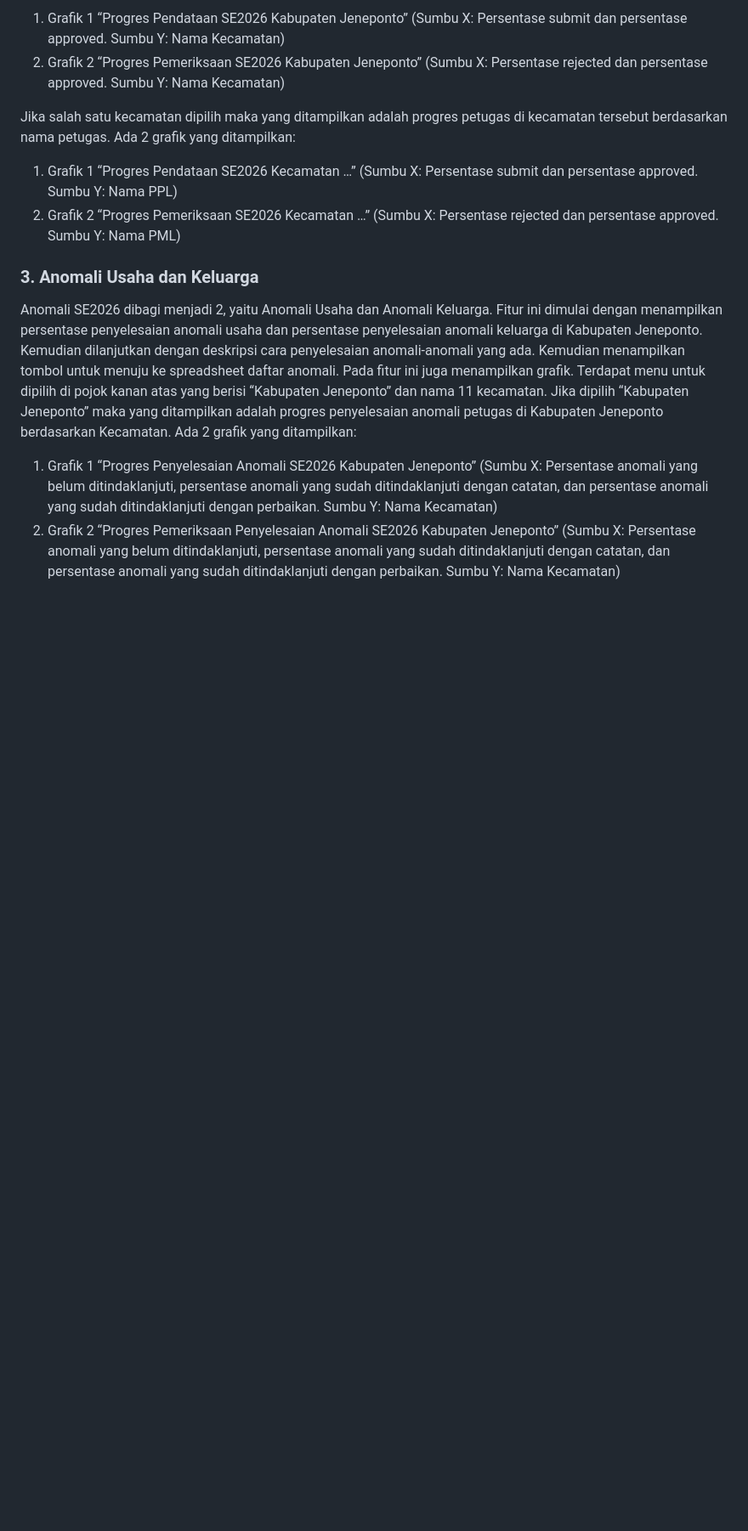
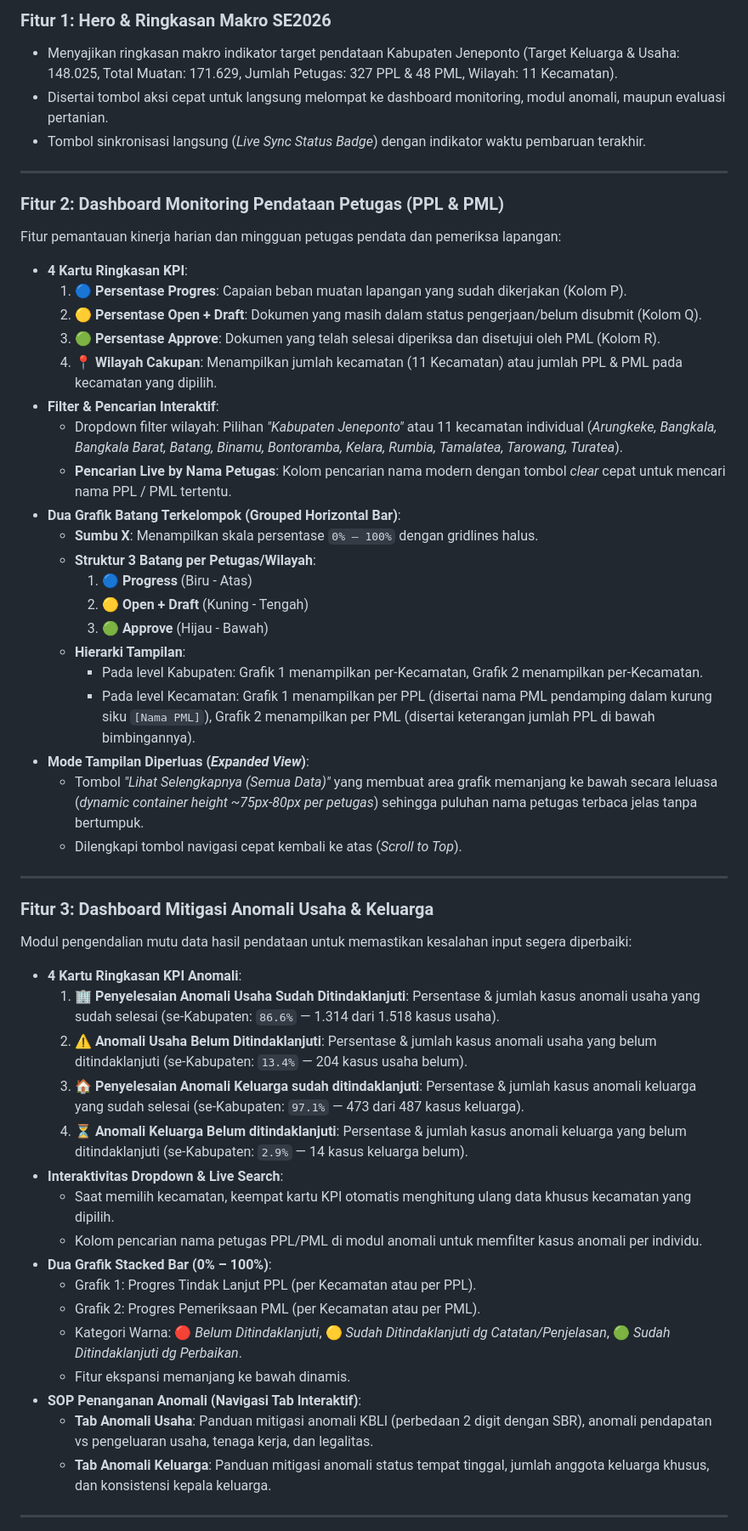
Before and after one commit to salsabilaputri95/PoSE-SE2026, a Markdown page: PoSE_ Portal Sensus Ekonomi 2026 BPS Kabupaten Jeneponto.md, the part around one of its changes. Shown at 85% size. Rendered like a GitHub page; blank space fills up the shorter version.

Commit message:
docs: restructure project documentation and update background description for PoSE Portal

```diff
--- a/PoSE_ Portal Sensus Ekonomi 2026 BPS Kabupaten Jeneponto.md
+++ b/PoSE_ Portal Sensus Ekonomi 2026 BPS Kabupaten Jeneponto.md
@@ -49,16 +45,54 @@ Fitur ini berfungsi untuk memantau capaian kinerja seluruh Petugas Pendata Lapan
 
-1. Grafik 1 “Progres Pendataan SE2026 Kabupaten Jeneponto” (Sumbu X: Persentase submit dan persentase approved. Sumbu Y: Nama Kecamatan)
-2. Grafik 2 “Progres Pemeriksaan SE2026 Kabupaten Jeneponto” (Sumbu X: Persentase rejected dan persentase approved. Sumbu Y: Nama Kecamatan)
+### **Fitur 1: Hero & Ringkasan Makro SE2026**
+* Menyajikan ringkasan makro indikator target pendataan Kabupaten Jeneponto (Target Keluarga & Usaha: 148.025, Total Muatan: 171.629, Jumlah Petugas: 327 PPL & 48 PML, Wilayah: 11 Kecamatan).
+* Disertai tombol aksi cepat untuk langsung melompat ke dashboard monitoring, modul anomali, maupun evaluasi pertanian.
+* Tombol sinkronisasi langsung (*Live Sync Status Badge*) dengan indikator waktu pembaruan terakhir.
 
-Jika salah satu kecamatan dipilih maka yang ditampilkan adalah progres petugas di kecamatan tersebut berdasarkan nama petugas. Ada 2 grafik yang ditampilkan:
+---
 
-1. Grafik 1 “Progres Pendataan SE2026 Kecamatan …” (Sumbu X: Persentase submit dan persentase approved. Sumbu Y: Nama PPL)
-2. Grafik 2 “Progres Pemeriksaan SE2026 Kecamatan …” (Sumbu X: Persentase rejected dan persentase approved. Sumbu Y: Nama PML)
+### **Fitur 2: Dashboard Monitoring Pendataan Petugas (PPL & PML)**
+Fitur pemantauan kinerja harian dan mingguan petugas pendata dan pemeriksa lapangan:
+* **4 Kartu Ringkasan KPI**:
+  1. 🔵 **Persentase Progres**: Capaian beban muatan lapangan yang sudah dikerjakan (Kolom P).
+  2. 🟡 **Persentase Open + Draft**: Dokumen yang masih dalam status pengerjaan/belum disubmit (Kolom Q).
+  3. 🟢 **Persentase Approve**: Dokumen yang telah selesai diperiksa dan disetujui oleh PML (Kolom R).
+  4. 📍 **Wilayah Cakupan**: Menampilkan jumlah kecamatan (11 Kecamatan) atau jumlah PPL & PML pada kecamatan yang dipilih.
+* **Filter & Pencarian Interaktif**:
+  * Dropdown filter wilayah: Pilihan *"Kabupaten Jeneponto"* atau 11 kecamatan individual (*Arungkeke, Bangkala, Bangkala Barat, Batang, Binamu, Bontoramba, Kelara, Rumbia, Tamalatea, Tarowang, Turatea*).
+  * **Pencarian Live by Nama Petugas**: Kolom pencarian nama modern dengan tombol *clear* cepat untuk mencari nama PPL / PML tertentu.
+* **Dua Grafik Batang Terkelompok (Grouped Horizontal Bar)**:
+  * **Sumbu X**: Menampilkan skala persentase `0% – 100%` dengan gridlines halus.
+  * **Struktur 3 Batang per Petugas/Wilayah**:
+    1. 🔵 **Progress** (Biru - Atas)
+    2. 🟡 **Open + Draft** (Kuning - Tengah)
+    3. 🟢 **Approve** (Hijau - Bawah)
+  * **Hierarki Tampilan**:
+    * Pada level Kabupaten: Grafik 1 menampilkan per-Kecamatan, Grafik 2 menampilkan per-Kecamatan.
+    * Pada level Kecamatan: Grafik 1 menampilkan per PPL (disertai nama PML pendamping dalam kurung siku `[Nama PML]`), Grafik 2 menampilkan per PML (disertai keterangan jumlah PPL di bawah bimbingannya).
+* **Mode Tampilan Diperluas (*Expanded View*)**:
+  * Tombol *"Lihat Selengkapnya (Semua Data)"* yang membuat area grafik memanjang ke bawah secara leluasa (*dynamic container height ~75px-80px per petugas*) sehingga puluhan nama petugas terbaca jelas tanpa bertumpuk.
+  * Dilengkapi tombol navigasi cepat kembali ke atas (*Scroll to Top*).
 
-### **3\. Anomali Usaha dan Keluarga**
+---
 
-Anomali SE2026 dibagi menjadi 2, yaitu Anomali Usaha dan Anomali Keluarga. Fitur ini dimulai dengan menampilkan persentase penyelesaian anomali usaha dan persentase penyelesaian anomali keluarga di Kabupaten Jeneponto. Kemudian dilanjutkan dengan deskripsi cara penyelesaian anomali-anomali yang ada. Kemudian menampilkan tombol untuk menuju ke spreadsheet daftar anomali. Pada fitur ini juga menampilkan grafik. Terdapat menu untuk dipilih di pojok kanan atas yang berisi “Kabupaten Jeneponto” dan nama 11 kecamatan. Jika dipilih “Kabupaten Jeneponto” maka yang ditampilkan adalah progres penyelesaian anomali petugas di Kabupaten Jeneponto berdasarkan Kecamatan. Ada 2 grafik yang ditampilkan:
+### **Fitur 3: Dashboard Mitigasi Anomali Usaha & Keluarga**
+Modul pengendalian mutu data hasil pendataan untuk memastikan kesalahan input segera diperbaiki:
+* **4 Kartu Ringkasan KPI Anomali**:
+  1. 🏢 **Penyelesaian Anomali Usaha Sudah Ditindaklanjuti**: Persentase & jumlah kasus anomali usaha yang sudah selesai (se-Kabupaten: `86.6%` — 1.314 dari 1.518 kasus usaha).
+  2. ⚠️ **Anomali Usaha Belum Ditindaklanjuti**: Persentase & jumlah kasus anomali usaha yang belum ditindaklanjuti (se-Kabupaten: `13.4%` — 204 kasus usaha belum).
+  3. 🏠 **Penyelesaian Anomali Keluarga sudah ditindaklanjuti**: Persentase & jumlah kasus anomali keluarga yang sudah selesai (se-Kabupaten: `97.1%` — 473 dari 487 kasus keluarga).
+  4. ⏳ **Anomali Keluarga Belum ditindaklanjuti**: Persentase & jumlah kasus anomali keluarga yang belum ditindaklanjuti (se-Kabupaten: `2.9%` — 14 kasus keluarga belum).
+* **Interaktivitas Dropdown & Live Search**:
+  * Saat memilih kecamatan, keempat kartu KPI otomatis menghitung ulang data khusus kecamatan yang dipilih.
+  * Kolom pencarian nama petugas PPL/PML di modul anomali untuk memfilter kasus anomali per individu.
+* **Dua Grafik Stacked Bar (0% – 100%)**:
+  * Grafik 1: Progres Tindak Lanjut PPL (per Kecamatan atau per PPL).
+  * Grafik 2: Progres Pemeriksaan PML (per Kecamatan atau per PML).
+  * Kategori Warna: 🔴 *Belum Ditindaklanjuti*, 🟡 *Sudah Ditindaklanjuti dg Catatan/Penjelasan*, 🟢 *Sudah Ditindaklanjuti dg Perbaikan*.
+  * Fitur ekspansi memanjang ke bawah dinamis.
+* **SOP Penanganan Anomali (Navigasi Tab Interaktif)**:
+  * **Tab Anomali Usaha**: Panduan mitigasi anomali KBLI (perbedaan 2 digit dengan SBR), anomali pendapatan vs pengeluaran usaha, tenaga kerja, dan legalitas.
+  * **Tab Anomali Keluarga**: Panduan mitigasi anomali status tempat tinggal, jumlah anggota keluarga khusus, dan konsistensi kepala keluarga.
 
-1. Grafik 1 “Progres Penyelesaian Anomali SE2026 Kabupaten Jeneponto” (Sumbu X: Persentase anomali yang belum ditindaklanjuti, persentase anomali yang sudah ditindaklanjuti dengan catatan, dan persentase anomali yang sudah ditindaklanjuti dengan perbaikan. Sumbu Y: Nama Kecamatan)
-2. Grafik 2 “Progres Pemeriksaan Penyelesaian Anomali SE2026 Kabupaten Jeneponto” (Sumbu X: Persentase anomali yang belum ditindaklanjuti, persentase anomali yang sudah ditindaklanjuti dengan catatan, dan persentase anomali yang sudah ditindaklanjuti dengan perbaikan. Sumbu Y: Nama Kecamatan)
+---
 
```
Also changed, not shown: other parts of PoSE_ Portal Sensus Ekonomi 2026 BPS Kabupaten Jeneponto.md (+80 -46 lines).
